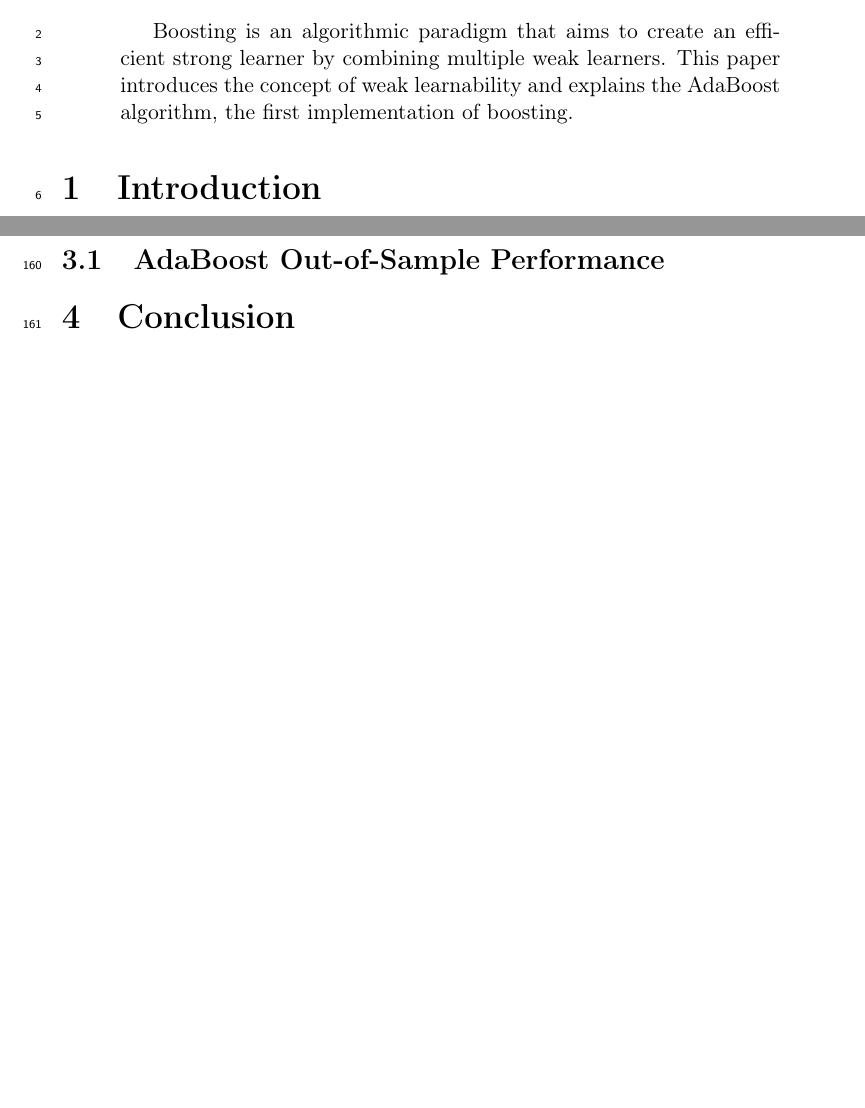
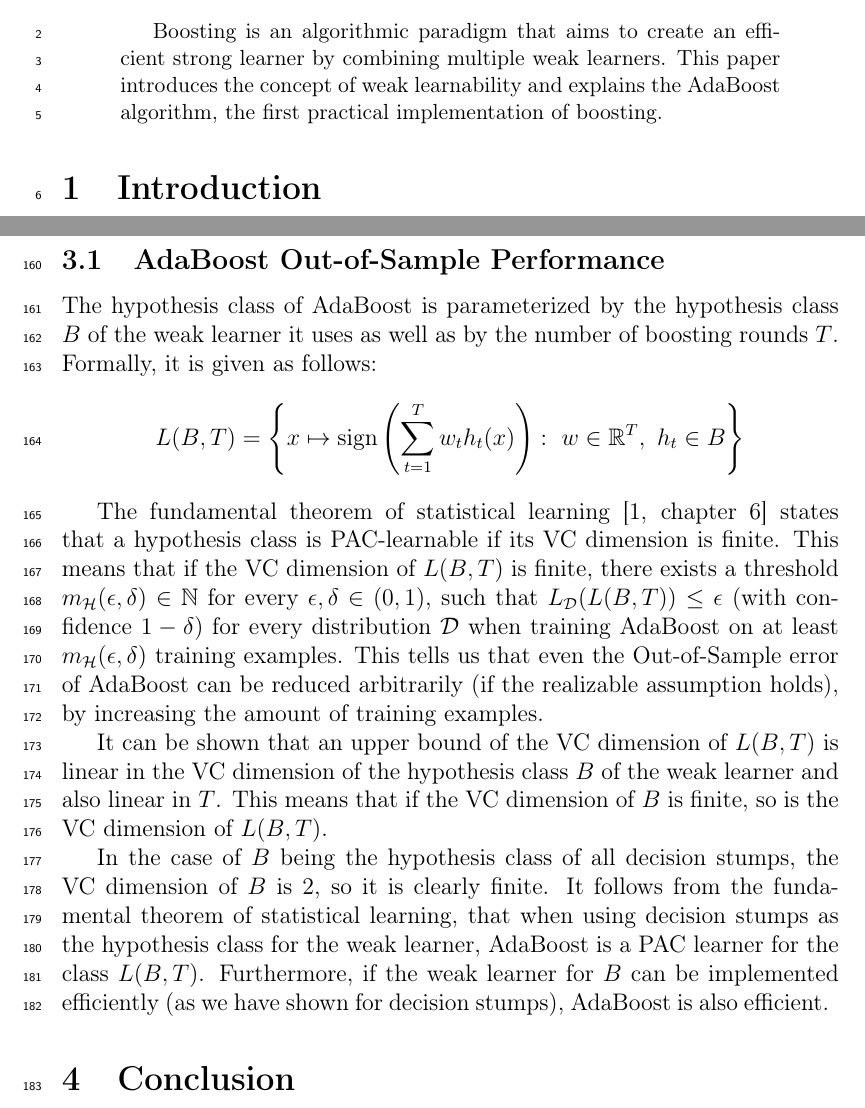
Before and after one commit to chr-peters/seminar_foundations_of_data_science, a LaTeX paper (report/report_christian_peters.tex, which reads report/sections/abstract.tex, report/sections/adaboost.tex): two parts of pages 1 and 6 of 6 before the commit and two parts of pages 1 and 6 of 7 after it, joined at a grey line, cut so that both start at the same text, the shorter picture padded with empty space. Compiled offline with pdfLaTeX.

Commit message:
Adaboost out of sample

```diff
--- a/report/sections/abstract.tex
+++ b/report/sections/abstract.tex
@@ -1,7 +1,7 @@
 \begin{abstract}
 
 Boosting is an algorithmic paradigm that aims to create an efficient strong learner by combining multiple weak learners.
-This paper introduces the concept of weak learnability and explains the AdaBoost algorithm, the first implementation of
-boosting.
+This paper introduces the concept of weak learnability and explains the AdaBoost algorithm, the first practical
+implementation of boosting.
 
 \end{abstract}
--- a/report/sections/adaboost.tex
+++ b/report/sections/adaboost.tex
@@ -76,2 +76,32 @@ hypothesis class $\mathcal{H}$ that resembles all the possible output hypotheses
 
 \subsection{AdaBoost Out-of-Sample Performance}
+
+The hypothesis class of AdaBoost is parameterized by the hypothesis class $B$ of the weak learner it uses as well as by
+the number of boosting rounds $T$. Formally, it is given as follows:
+\begin{linenomath*}
+    $$
+    L(B, T) = \left \{ x \mapsto \text{sign} \left( \sum_{t=1}^T w_t h_t(x) \right): \
+        w \in \mathbb{R}^T, \  h_t \in B \right \}
+    $$
+\end{linenomath*}
+
+The fundamental theorem of statistical learning~\cite[chapter 6]{SSBD14} states that a hypothesis class is PAC-learnable
+if its VC dimension is finite.
+This means that if the VC dimension of $L(B, T)$ is finite, there exists a threshold
+$m_\mathcal{H}(\epsilon, \delta) \in \mathbb{N}$ for every $\epsilon, \delta \in (0, 1)$,
+such that $L_\mathcal{D}(L(B, T)) \leq \epsilon$
+(with confidence $1-\delta$)
+for every distribution $\mathcal{D}$ when training AdaBoost on at least $m_\mathcal{H}(\epsilon, \delta)$ training
+examples. This tells us that even the Out-of-Sample error of AdaBoost can be reduced arbitrarily (if the realizable
+assumption holds), by increasing the amount of training examples.
+
+It can be shown that an upper bound of the VC dimension of $L(B, T)$ is linear in the VC dimension of the hypothesis
+class $B$ of the weak learner and also linear in $T$.
+This means that if the VC dimension of $B$ is finite, so is the VC dimension of $L(B, T)$.
+
+In the case of $B$ being the hypothesis class of all decision stumps, the VC dimension of $B$ is 2,
+so it is clearly finite.
+It follows from the fundamental theorem of statistical learning, that when using decision stumps as the hypothesis
+class for the weak learner, AdaBoost is a PAC learner for the class $L(B, T)$.
+Furthermore, if the weak learner for $B$ can be implemented efficiently (as we have shown for decision stumps), AdaBoost
+is also efficient.
```
Also changed, not shown: report/report_christian_peters.pdf, report/sections/adaboost.tex (2 more changed lines).
